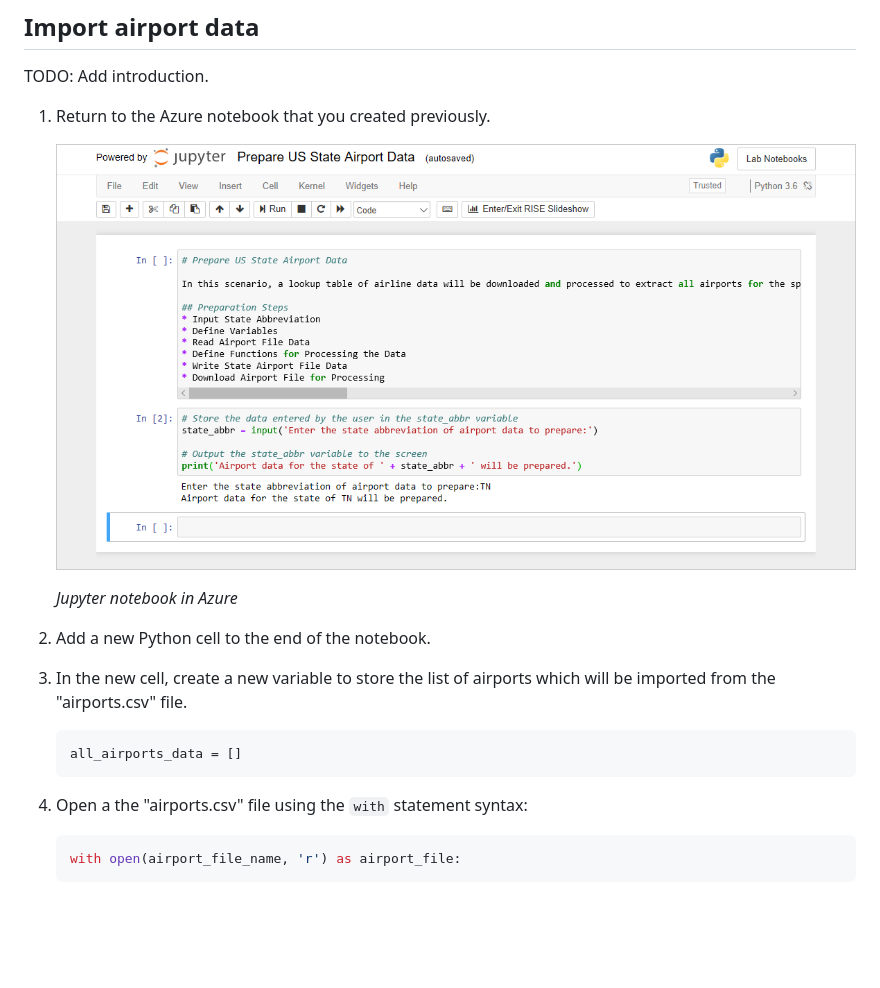
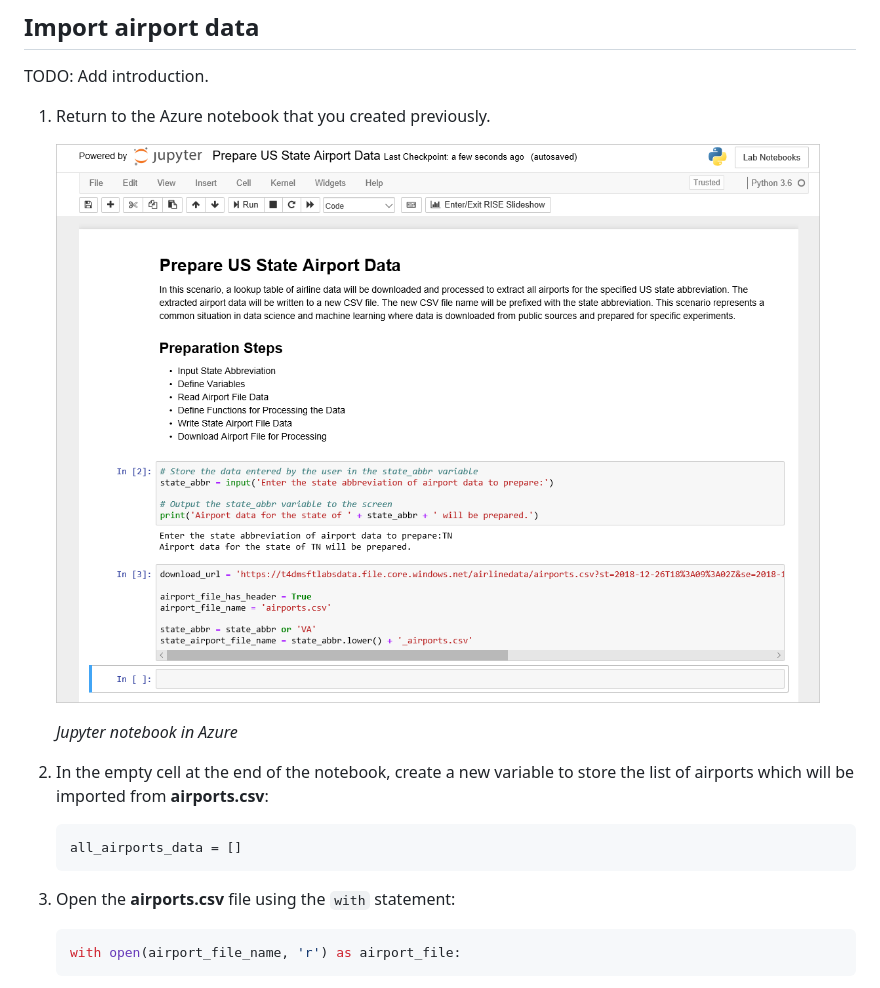
Before and after one commit to Wintellect/MSLearn, a Markdown page: Introduction to Python/3-use-conditionals-and-loops.md, the part around the change. Rendered like a GitHub page; pictures changed too: Introduction to Python/media/2-initial-notebook.png, Introduction to Python/media/3-initial-notebook.png (added); blank space fills up the shorter version.

````diff
--- a/Introduction to Python/3-use-conditionals-and-loops.md
+++ b/Introduction to Python/3-use-conditionals-and-loops.md
@@ -147,19 +147,17 @@ TODO: Add introduction.
 
 1. Return to the Azure notebook that you created previously.
 
-	![Jupyter notebook in Azure](media/2-initial-notebook.png)
+	![Jupyter notebook in Azure](media/3-initial-notebook.png)
 
 	_Jupyter notebook in Azure_
 
-1. Add a new Python cell to the end of the notebook.
-
-1. In the new cell, create a new variable to store the list of airports which will be imported from the "airports.csv" file.
+1. In the empty cell at the end of the notebook, create a new variable to store the list of airports which will be imported from **airports.csv**:
 
 	```python
 	all_airports_data = []
 	```
 
-1. Open a the "airports.csv" file using the `with` statement syntax:
+1. Open the **airports.csv** file using the `with` statement:
 
 	```python
 	with open(airport_file_name, 'r') as airport_file:
````
Also changed, not shown: Introduction to Python/2-use-variables-types-and-operators.md (+16 -10 lines), Introduction to Python/media/3-run-cell.png (added).
